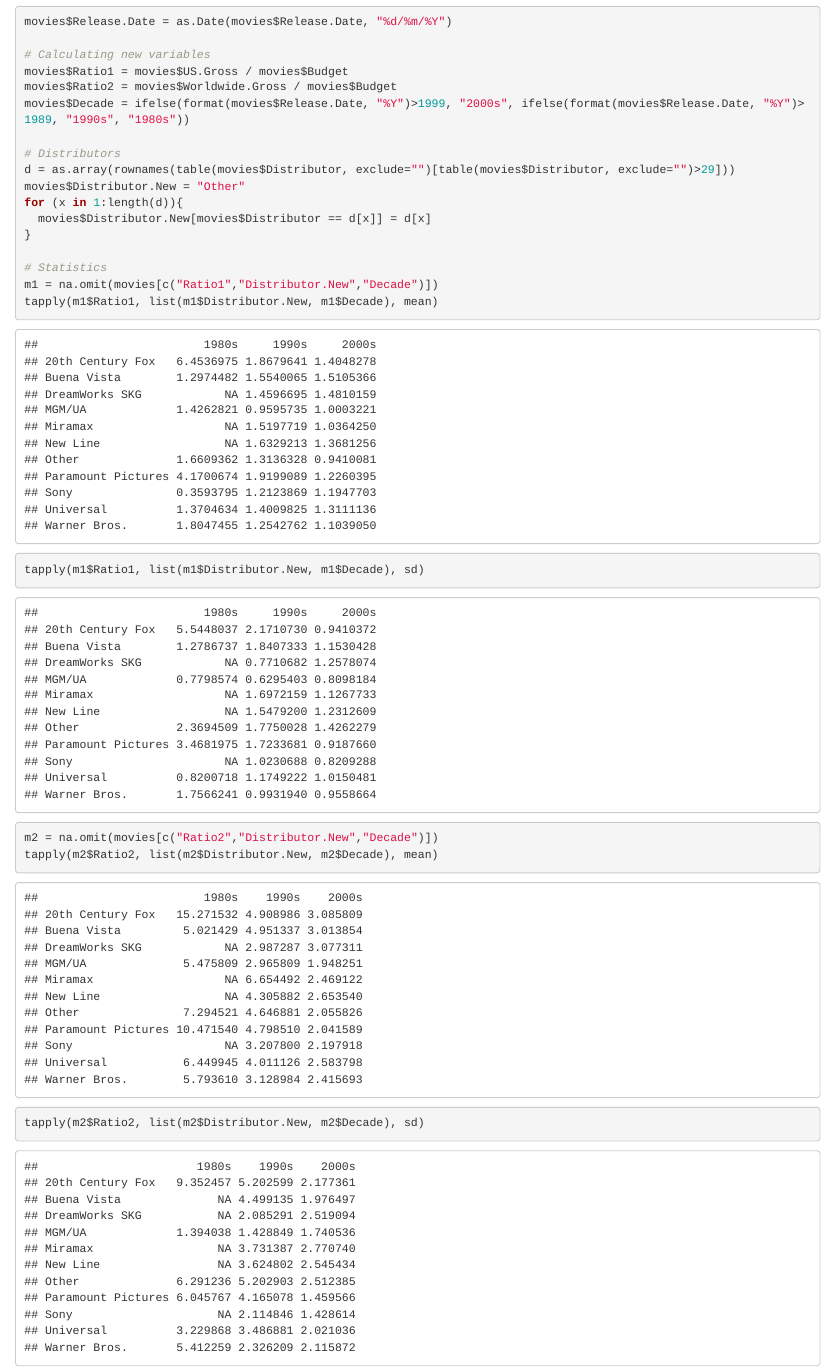
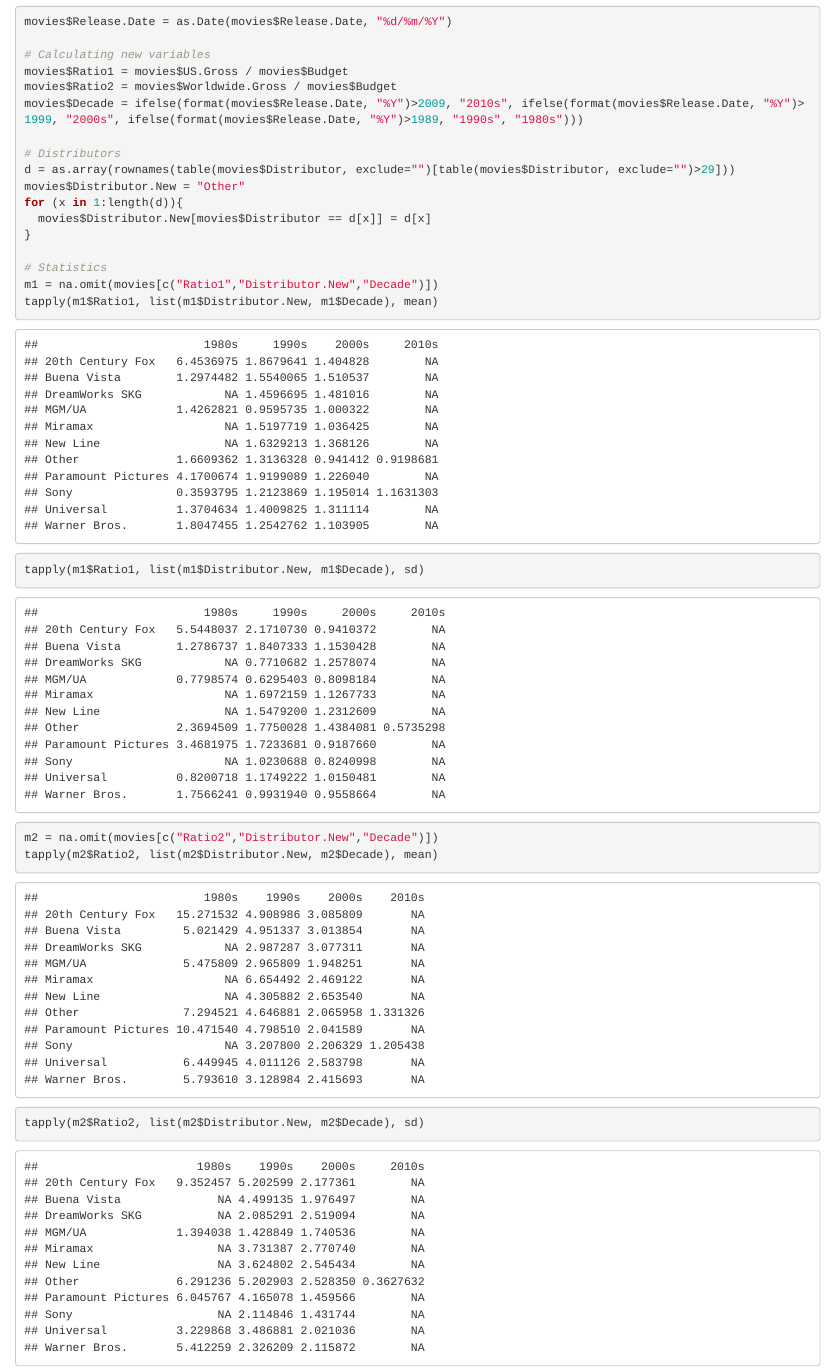
Before and after one commit to marcuswjh/dsc4217, an R Markdown document (Peter Assignment 1.rmd): the page in a window 1100 px wide, from 7480 px down. Rendered offline with R 4.5, knitr and Pandoc, with nearby package versions; some code elsewhere in the file could not run offline.

Commit message:
Changed movie decades to include "2010s"

```diff
--- a/Peter Assignment 1.rmd
+++ b/Peter Assignment 1.rmd
@@ -65,7 +65,7 @@
 # Calculating new variables
 movies$Ratio1 = movies$US.Gross / movies$Budget
 movies$Ratio2 = movies$Worldwide.Gross / movies$Budget
-movies$Decade = ifelse(format(movies$Release.Date, "%Y")>1999, "2000s", ifelse(format(movies$Release.Date, "%Y")>1989, "1990s", "1980s"))
+movies$Decade = ifelse(format(movies$Release.Date, "%Y")>2009, "2010s", ifelse(format(movies$Release.Date, "%Y")>1999, "2000s", ifelse(format(movies$Release.Date, "%Y")>1989, "1990s", "1980s")))
 
 # Distributors
 d = as.array(rownames(table(movies$Distributor, exclude="")[table(movies$Distributor, exclude="")>29]))
```
